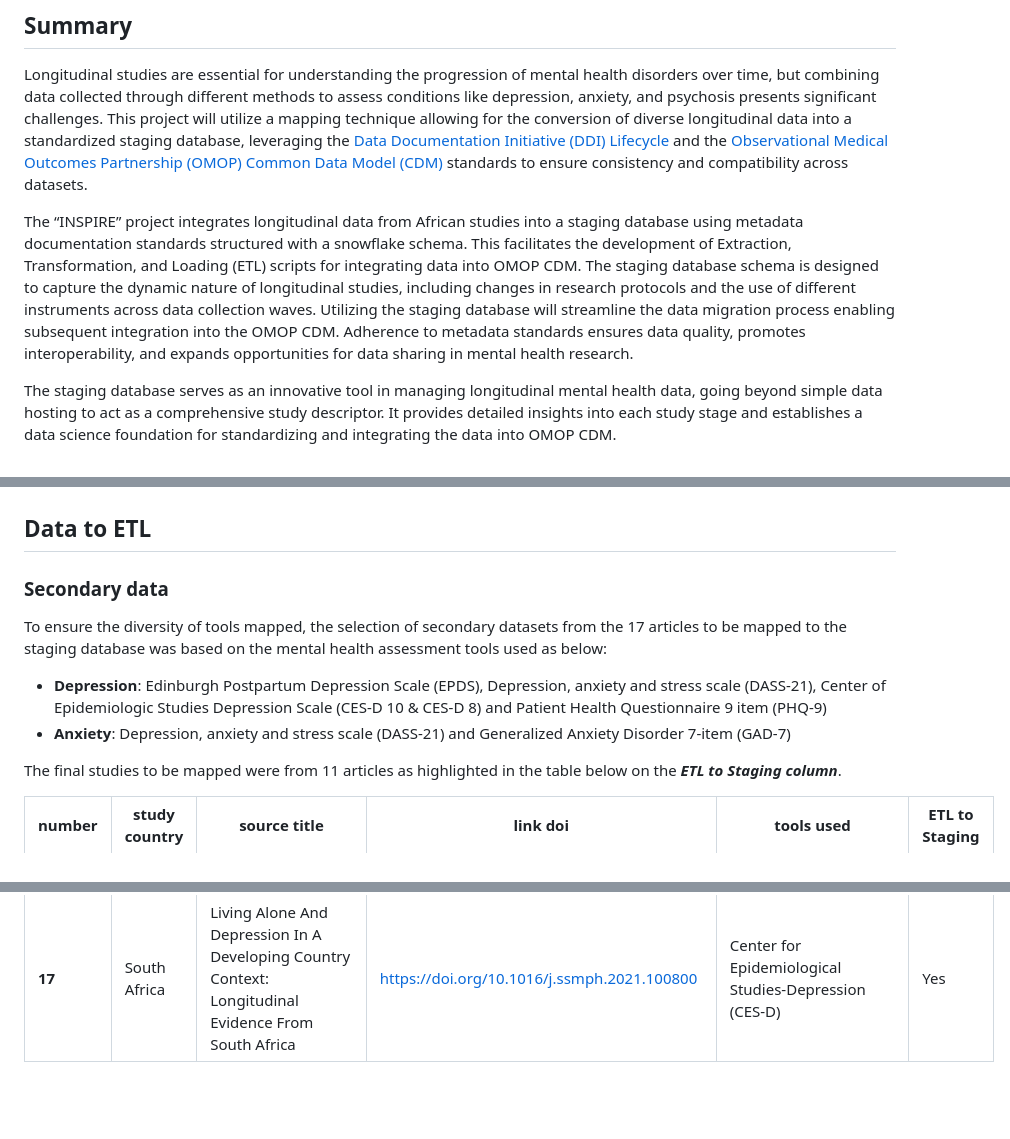
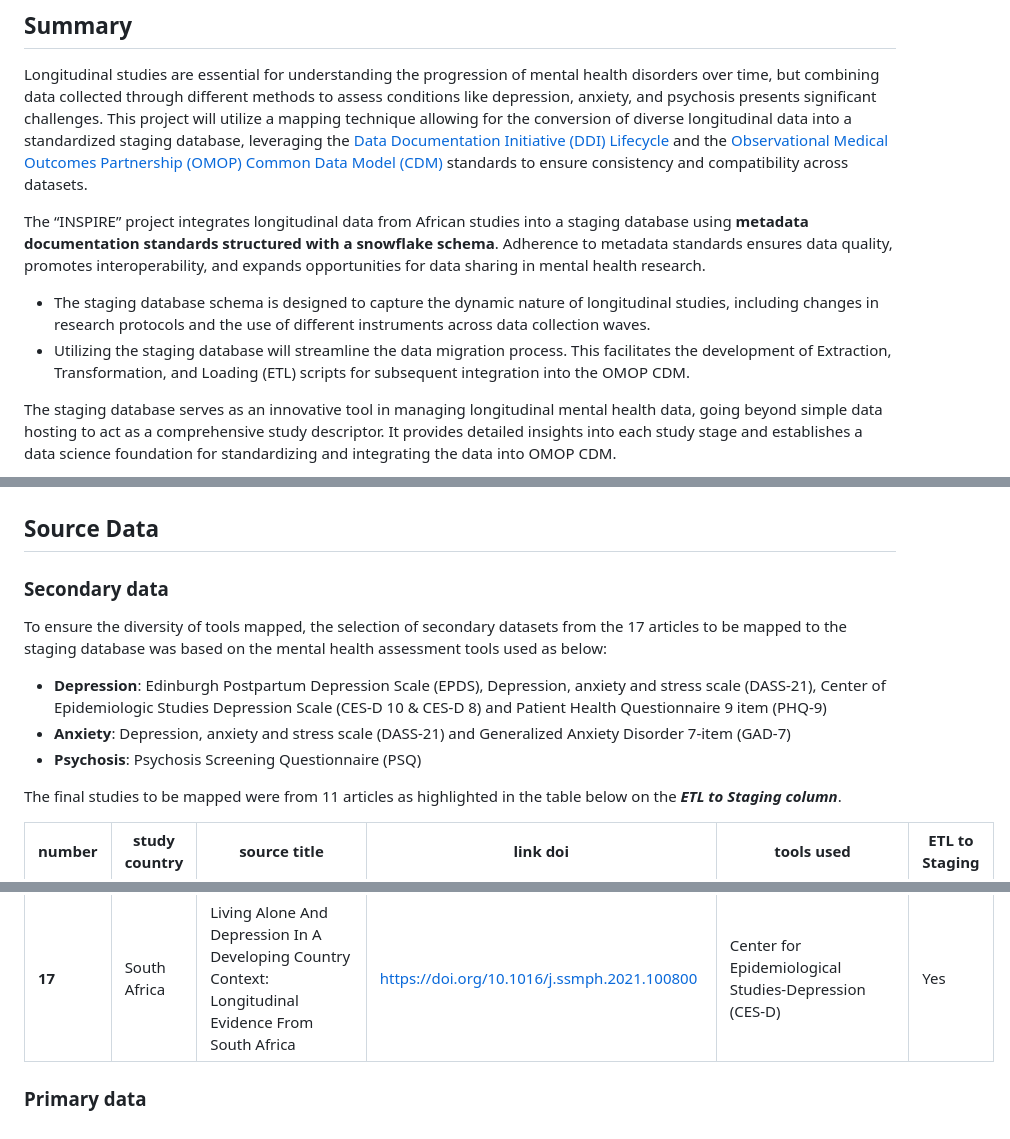
Before and after one commit to APHRC-DSE/INSPIRE-Mental-Health-Project-Integrating-and-Harmonizing-Longitudinal-Data, a Markdown page: src/README.md, 3 parts joined by grey strips. Drawn GitHub-style; blank space fills up the shorter version.

Commit message:
Update README file on src folder

```diff
--- a/src/README.md
+++ b/src/README.md
@@ -3,19 +3,22 @@
 ## Summary
 Longitudinal studies are essential for understanding the progression of mental health disorders over time, but combining data collected through different methods to assess conditions like depression, anxiety, and psychosis presents significant challenges. This project will utilize a mapping technique allowing for the conversion of diverse longitudinal data into a standardized staging database, leveraging the [Data Documentation Initiative (DDI) Lifecycle](https://ddi-lifecycle-documentation.readthedocs.io/en/latest/User%20Guide/Introduction.html) and the [Observational Medical Outcomes Partnership (OMOP) Common Data Model (CDM)](https://ohdsi.github.io/CommonDataModel/) standards to ensure consistency and compatibility across datasets.
 
-The “INSPIRE” project integrates longitudinal data from African studies into a staging database using metadata documentation standards structured with a snowflake schema. This facilitates the development of Extraction, Transformation, and Loading (ETL) scripts for integrating data into OMOP CDM. The staging database schema is designed to capture the dynamic nature of longitudinal studies, including changes in research protocols and the use of different instruments across data collection waves. Utilizing the staging database will streamline the data migration process enabling subsequent integration into the OMOP CDM. Adherence to metadata standards ensures data quality, promotes interoperability, and expands opportunities for data sharing in mental health research.
+The “INSPIRE” project integrates longitudinal data from African studies into a staging database using **metadata documentation standards structured with a snowflake schema**. Adherence to metadata standards ensures data quality, promotes interoperability, and expands opportunities for data sharing in mental health research.
+- The staging database schema is designed to capture the dynamic nature of longitudinal studies, including changes in research protocols and the use of different instruments across data collection waves.
+- Utilizing the staging database will streamline the data migration process. This facilitates the development of Extraction, Transformation, and Loading (ETL) scripts for subsequent integration into the OMOP CDM.
 
 The staging database serves as an innovative tool in managing longitudinal mental health data, going beyond simple data hosting to act as a comprehensive study descriptor. It provides detailed insights into each study stage and establishes a data science foundation for standardizing and integrating the data into OMOP CDM.
 
 ![image](../images/staging_db_data_pipeline.png)
 
-## Data to ETL
+## Source Data
 
 ### Secondary data
 To ensure the diversity of tools mapped, the selection of secondary datasets from the 17 articles to be mapped to the staging database was based on the mental health assessment tools used as below:
 
 - **Depression**: Edinburgh Postpartum Depression Scale (EPDS), Depression, anxiety and stress scale (DASS-21), Center of Epidemiologic Studies Depression Scale (CES-D 10 & CES-D 8) and Patient Health Questionnaire 9 item (PHQ-9)
 - **Anxiety**: Depression, anxiety and stress scale (DASS-21) and Generalized Anxiety Disorder 7-item (GAD-7)
+- **Psychosis**: Psychosis Screening Questionnaire (PSQ)
 
 The final studies to be mapped were from 11 articles as highlighted in the table below on the ***ETL to Staging column***.
 
@@ -38,3 +41,5 @@ The final studies to be mapped were from 11 articles as highlighted in the table
 | **15** | South Africa | Evidence On The Association Between Cigarette Smoking And Incident Depression From The South African National Income Dynamics Study 2008-2015: Mental Health Implications For A Resource-Limited Setting | https://doi.org/10.1093/ntr/nty163 | Center for Epidemiological Studies-Depression (CES-D) | Yes |
 | **16** | South Africa | Proximity To Healthcare Clinic And Depression Risk In South Africa: Geospatial Evidence From A Nationally Representative Longitudinal Study | https://doi.org/10.1007/s00127-017-1369-x | Center for Epidemiological Studies-Depression (CES-D) | Yes |
 | **17** | South Africa | Living Alone And Depression In A Developing Country Context: Longitudinal Evidence From South Africa | https://doi.org/10.1016/j.ssmph.2021.100800 | Center for Epidemiological Studies-Depression (CES-D) | Yes |
+
+### Primary data
```
